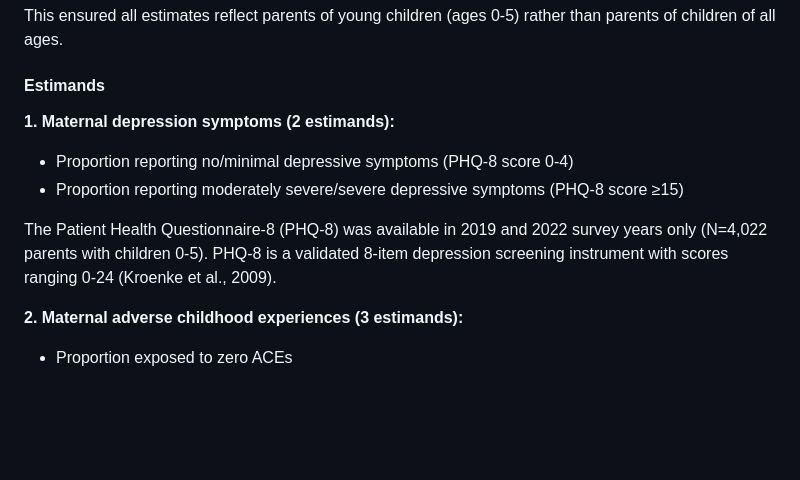
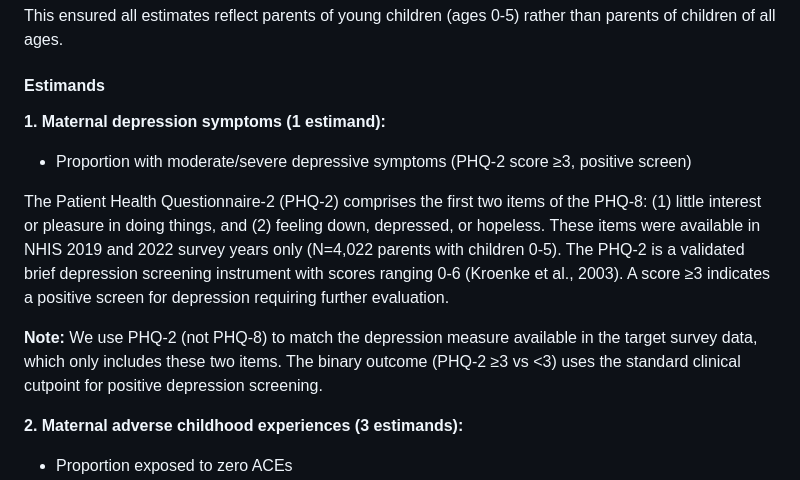
Before and after one commit to marcus-waldman/Kidsights-Data-Platform, a Markdown page: docs/raking/STATISTICAL_METHODS_RAKING_TARGETS.md, the part around the change. GitHub-like rendering; blank space fills up the shorter version.

```diff
--- a/docs/raking/STATISTICAL_METHODS_RAKING_TARGETS.md
+++ b/docs/raking/STATISTICAL_METHODS_RAKING_TARGETS.md
@@ -203,11 +203,12 @@ This ensured all estimates reflect parents of young children (ages 0-5) rather t
 
 #### Estimands
 
-**1. Maternal depression symptoms (2 estimands):**
-- Proportion reporting no/minimal depressive symptoms (PHQ-8 score 0-4)
-- Proportion reporting moderately severe/severe depressive symptoms (PHQ-8 score ≥15)
+**1. Maternal depression symptoms (1 estimand):**
+- Proportion with moderate/severe depressive symptoms (PHQ-2 score ≥3, positive screen)
 
-The Patient Health Questionnaire-8 (PHQ-8) was available in 2019 and 2022 survey years only (N=4,022 parents with children 0-5). PHQ-8 is a validated 8-item depression screening instrument with scores ranging 0-24 (Kroenke et al., 2009).
+The Patient Health Questionnaire-2 (PHQ-2) comprises the first two items of the PHQ-8: (1) little interest or pleasure in doing things, and (2) feeling down, depressed, or hopeless. These items were available in NHIS 2019 and 2022 survey years only (N=4,022 parents with children 0-5). The PHQ-2 is a validated brief depression screening instrument with scores ranging 0-6 (Kroenke et al., 2003). A score ≥3 indicates a positive screen for depression requiring further evaluation.
+
+**Note:** We use PHQ-2 (not PHQ-8) to match the depression measure available in the target survey data, which only includes these two items. The binary outcome (PHQ-2 ≥3 vs <3) uses the standard clinical cutpoint for positive depression screening.
 
 **2. Maternal adverse childhood experiences (3 estimands):**
 - Proportion exposed to zero ACEs
```
Also changed, not shown: docs/raking/RAKING_TARGETS_ESTIMATION_PLAN.md (+59 -45 lines).
